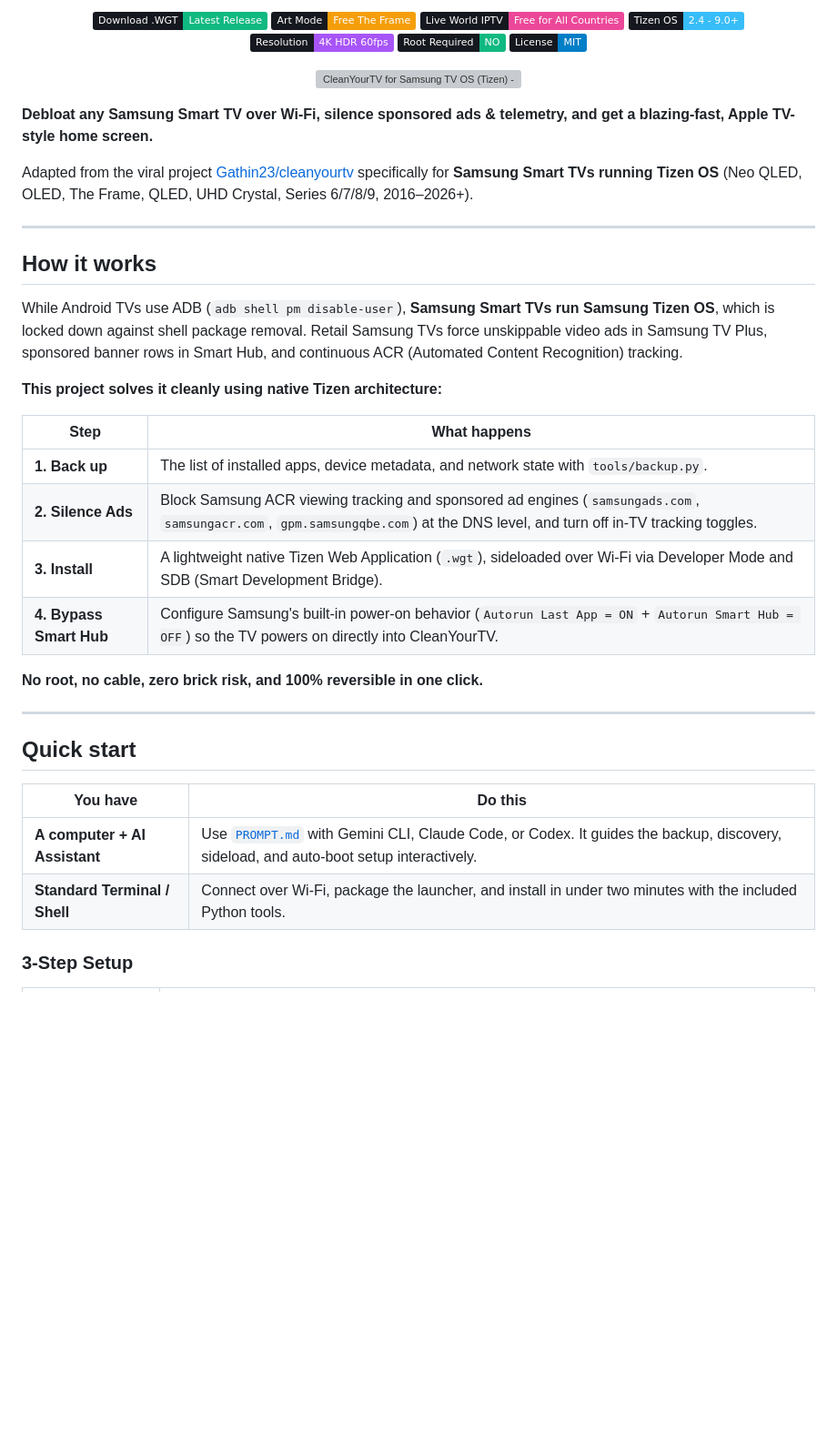
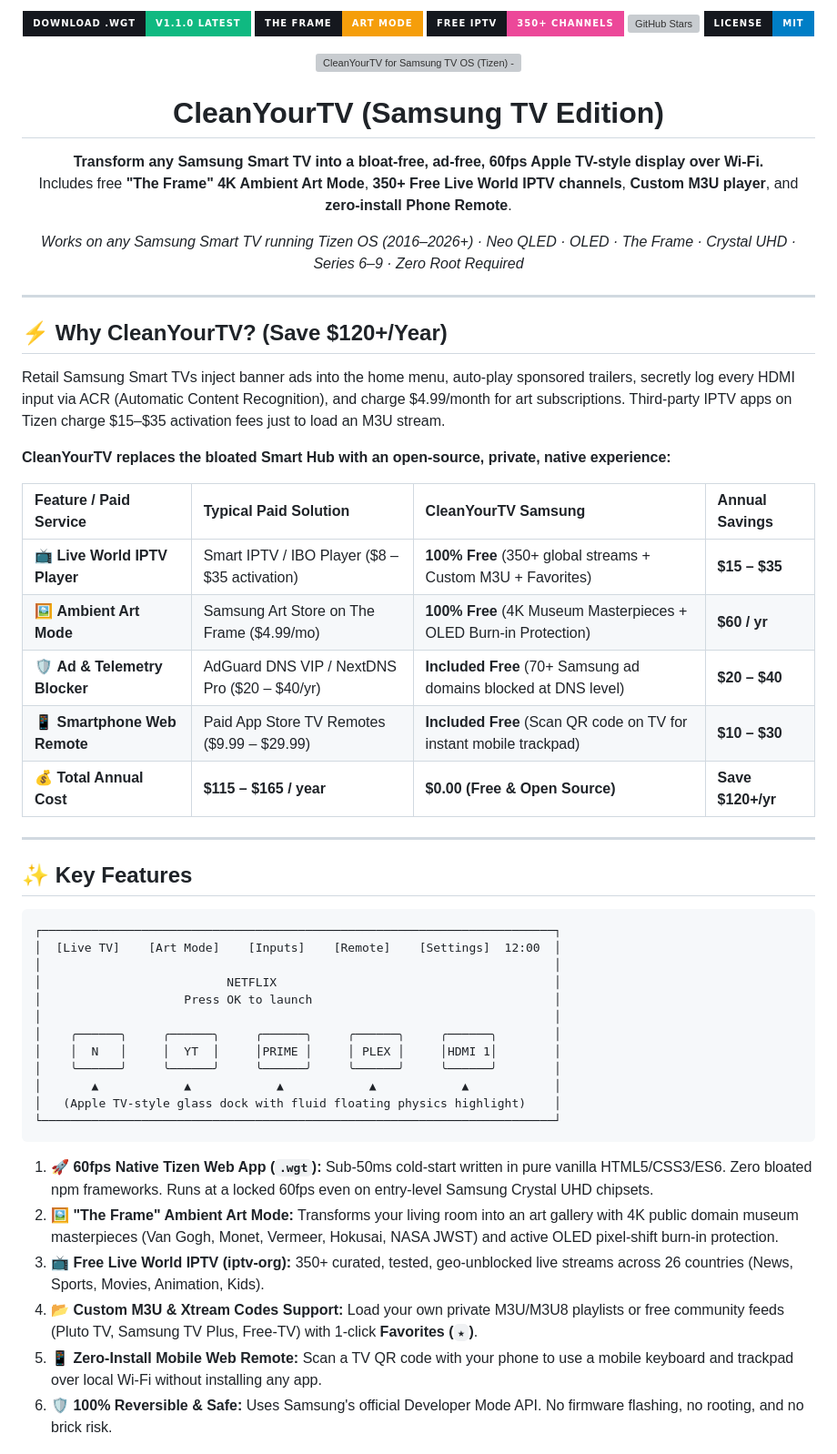
Before and after one commit to smartjaganrao/cleanyourtv-samsung, a Markdown page: README.md, the part around one of its changes. Shown at 91% size. GitHub-like rendering; badges without logos; blank space fills up the shorter version; grey boxes are pictures that could not be loaded.

````diff
--- a/README.md
+++ b/README.md
@@ -1,46 +1,65 @@
 <p align="center">
-  <a href="https://github.com/smartjaganrao/cleanyourtv-samsung/releases"><img src="https://img.shields.io/badge/Download%20.WGT-Latest%20Release-10b981?style=flat&labelColor=15181e" alt="Download .WGT"></a>
-  <a href="docs/ART_MODE.md"><img src="https://img.shields.io/badge/Art%20Mode-Free%20The%20Frame-f59e0b?style=flat&labelColor=15181e" alt="Art Mode"></a>
-  <a href="docs/LIVETV.md"><img src="https://img.shields.io/badge/Live%20World%20IPTV-Free%20for%20All%20Countries-ec4899?style=flat&labelColor=15181e" alt="Free Live IPTV"></a>
-  <a href="https://img.shields.io/badge/Tizen%20OS-2.4%20--%209.0%2B-38bdf8?style=flat&labelColor=15181e"><img src="https://img.shields.io/badge/Tizen%20OS-2.4%20--%209.0%2B-38bdf8?style=flat&labelColor=15181e" alt="Tizen OS Supported"></a>
-  <a href="https://img.shields.io/badge/Resolution-4K%20HDR%2060fps-a855f7?style=flat&labelColor=15181e"><img src="https://img.shields.io/badge/Resolution-4K%20HDR%2060fps-a855f7?style=flat&labelColor=15181e" alt="4K 60fps"></a>
-  <a href="https://img.shields.io/badge/Root%20Required-NO-10b981?style=flat&labelColor=15181e"><img src="https://img.shields.io/badge/Root%20Required-NO-10b981?style=flat&labelColor=15181e" alt="No Root"></a>
-  <a href="LICENSE"><img src="https://img.shields.io/badge/License-MIT-blue?style=flat&labelColor=15181e" alt="License"></a>
+  <a href="https://github.com/smartjaganrao/cleanyourtv-samsung/releases/latest"><img src="https://img.shields.io/badge/Download%20.WGT-v1.1.0%20Latest-10b981?style=for-the-badge&logo=samsung&labelColor=15181e" alt="Download .WGT"></a>
+  <a href="docs/ART_MODE.md"><img src="https://img.shields.io/badge/The%20Frame-Art%20Mode-f59e0b?style=for-the-badge&logo=artstation&labelColor=15181e" alt="Art Mode"></a>
+  <a href="docs/LIVETV.md"><img src="https://img.shields.io/badge/Free%20IPTV-350%2B%20Channels-ec4899?style=for-the-badge&logo=youtube&labelColor=15181e" alt="Free Live IPTV"></a>
+  <a href="https://github.com/smartjaganrao/cleanyourtv-samsung/stargazers"><img src="https://img.shields.io/github/stars/smartjaganrao/cleanyourtv-samsung?style=for-the-badge&color=facc15&labelColor=15181e" alt="GitHub Stars"></a>
+  <a href="LICENSE"><img src="https://img.shields.io/badge/License-MIT-blue?style=for-the-badge&labelColor=15181e" alt="License"></a>
 </p>
 
 <p align="center">
   <img src="docs/card.svg" alt="CleanYourTV for Samsung TV OS (Tizen) - Before &amp; After Comparison" width="850">
 </p>
 
-**Debloat any Samsung Smart TV over Wi-Fi, silence sponsored ads & telemetry, and get a blazing-fast, Apple TV-style home screen.**
+<h1 align="center">CleanYourTV (Samsung TV Edition)</h1>
 
-Adapted from the viral project [Gathin23/cleanyourtv](https://github.com/Gathin23/cleanyourtv) specifically for **Samsung Smart TVs running Tizen OS** (Neo QLED, OLED, The Frame, QLED, UHD Crystal, Series 6/7/8/9, 2016–2026+).
+<p align="center">
+  <strong>Transform any Samsung Smart TV into a bloat-free, ad-free, 60fps Apple TV-style display over Wi-Fi.</strong><br>
+  Includes free <strong>"The Frame" 4K Ambient Art Mode</strong>, <strong>350+ Free Live World IPTV channels</strong>, <strong>Custom M3U player</strong>, and <strong>zero-install Phone Remote</strong>.
+</p>
+
+<p align="center">
+  <em>Works on any Samsung Smart TV running Tizen OS (2016–2026+) · Neo QLED · OLED · The Frame · Crystal UHD · Series 6–9 · Zero Root Required</em>
+</p>
 
 ---
 
-## How it works
+## ⚡ Why CleanYourTV? (Save \$120+/Year)
 
-While Android TVs use ADB (`adb shell pm disable-user`), **Samsung Smart TVs run Samsung Tizen OS**, which is locked down against shell package removal. Retail Samsung TVs force unskippable video ads in Samsung TV Plus, sponsored banner rows in Smart Hub, and continuous ACR (Automated Content Recognition) tracking.
+Retail Samsung Smart TVs inject banner ads into the home menu, auto-play sponsored trailers, secretly log every HDMI input via ACR (Automatic Content Recognition), and charge \$4.99/month for art subscriptions. Third-party IPTV apps on Tizen charge \$15–\$35 activation fees just to load an M3U stream.
 
-**This project solves it cleanly using native Tizen architecture:**
+**CleanYourTV replaces the bloated Smart Hub with an open-source, private, native experience:**
 
-| Step | What happens |
-|---|---|
-| **1. Back&nbsp;up** | The list of installed apps, device metadata, and network state with `tools/backup.py`. |
-| **2. Silence Ads** | Block Samsung ACR viewing tracking and sponsored ad engines (`samsungads.com`, `samsungacr.com`, `gpm.samsungqbe.com`) at the DNS level, and turn off in-TV tracking toggles. |
-| **3. Install** | A lightweight native Tizen Web Application (`.wgt`), sideloaded over Wi-Fi via Developer Mode and SDB (Smart Development Bridge). |
-| **4. Bypass Smart Hub** | Configure Samsung's built-in power-on behavior (`Autorun Last App = ON` + `Autorun Smart Hub = OFF`) so the TV powers on directly into CleanYourTV. |
-
-**No root, no cable, zero brick risk, and 100% reversible in one click.**
+| Feature / Paid Service | Typical Paid Solution | CleanYourTV Samsung | Annual Savings |
+| :--- | :--- | :--- | :--- |
+| 📺 **Live World IPTV Player** | Smart IPTV / IBO Player (\$8 – \$35 activation) | **100% Free** (350+ global streams + Custom M3U + Favorites) | **\$15 – \$35** |
+| 🖼️ **Ambient Art Mode** | Samsung Art Store on The Frame (\$4.99/mo) | **100% Free** (4K Museum Masterpieces + OLED Burn-in Protection) | **\$60 / yr** |
+| 🛡️ **Ad & Telemetry Blocker** | AdGuard DNS VIP / NextDNS Pro (\$20 – \$40/yr) | **Included Free** (70+ Samsung ad domains blocked at DNS level) | **\$20 – \$40** |
+| 📱 **Smartphone Web Remote** | Paid App Store TV Remotes (\$9.99 – \$29.99) | **Included Free** (Scan QR code on TV for instant mobile trackpad) | **\$10 – \$30** |
+| 💰 **Total Annual Cost** | **\$115 – \$165 / year** | **\$0.00 (Free & Open Source)** | **Save \$120+/yr** |
 
 ---
 
-## Quick start
+## ✨ Key Features
 
-| You have | Do this |
-|---|---|
-| **A computer + AI Assistant** | Use [`PROMPT.md`](PROMPT.md) with Gemini CLI, Claude Code, or Codex. It guides the backup, discovery, sideload, and auto-boot setup interactively. |
-| **Standard Terminal / Shell** | Connect over Wi-Fi, package the launcher, and install in under two minutes with the included Python tools. |
+```
+┌────────────────────────────────────────────────────────────────────────┐
+│  [Live TV]    [Art Mode]    [Inputs]    [Remote]    [Settings]  12:00  │
+│                                                                        │
+│                          NETFLIX                                       │
+│                    Press OK to launch                                  │
+│                                                                        │
+│    ╭──────╮     ╭──────╮     ╭──────╮     ╭──────╮     ╭──────╮        │
+│    │  N   │     │  YT  │     │PRIME │     │ PLEX │     │HDMI 1│        │
+│    ╰──────╯     ╰──────╯     ╰──────╯     ╰──────╯     ╰──────╯        │
+│       ▲            ▲            ▲            ▲            ▲            │
+│   (Apple TV-style glass dock with fluid floating physics highlight)    │
+└────────────────────────────────────────────────────────────────────────┘
+```
 
-### 3-Step Setup
+1. **🚀 60fps Native Tizen Web App (`.wgt`):** Sub-50ms cold-start written in pure vanilla HTML5/CSS3/ES6. Zero bloated npm frameworks. Runs at a locked 60fps even on entry-level Samsung Crystal UHD chipsets.
+2. **🖼️ "The Frame" Ambient Art Mode:** Transforms your living room into an art gallery with 4K public domain museum masterpieces (Van Gogh, Monet, Vermeer, Hokusai, NASA JWST) and active OLED pixel-shift burn-in protection.
+3. **📺 Free Live World IPTV (iptv-org):** 350+ curated, tested, geo-unblocked live streams across 26 countries (News, Sports, Movies, Animation, Kids).
+4. **📂 Custom M3U & Xtream Codes Support:** Load your own private M3U/M3U8 playlists or free community feeds (Pluto TV, Samsung TV Plus, Free-TV) with 1-click **Favorites (`★`)**.
+5. **📱 Zero-Install Mobile Web Remote:** Scan a TV QR code with your phone to use a mobile keyboard and trackpad over local Wi-Fi without installing any app.
+6. **🛡️ 100% Reversible & Safe:** Uses Samsung's official Developer Mode API. No firmware flashing, no rooting, and no brick risk.
 
````
Also changed, not shown: other parts of README.md (+126 -165 lines).
